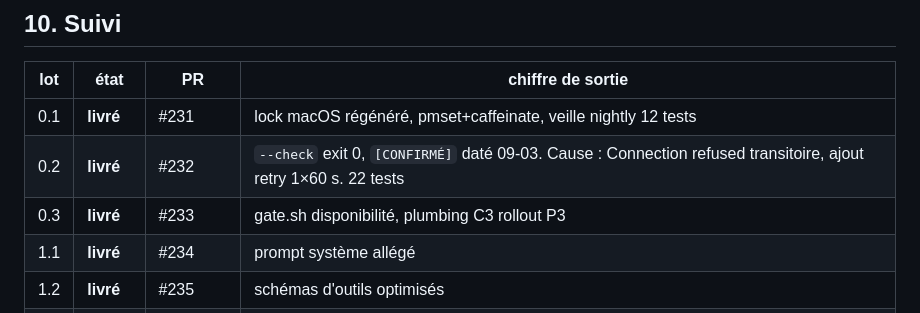
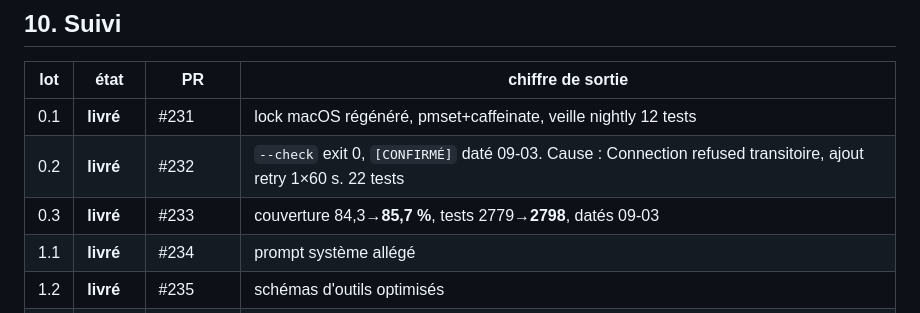
Before and after one commit to klodynlov/klody-code-ai, a Markdown page: docs/PLAN_OPTIMISATION_2026-09.md, the part around the change. Drawn GitHub-style.

Commit message:
docs: recompte couverture et tests (lot 0.3) (#233)
CLAUDE.md affirmait 84,3 % de couverture (07-30) et 2779 tests (08-07)
sans qu'aucune commande ne les recompte. Recomptés sur main le 09-03 :

  couverture  84,3 → 85,7 %  (pytest --cov, gate 80 %)
  tests       2779 → 2798    (pytest --collect-only)

Le surcoût fixe par tour (~9,7 k tokens, 06-06) reste non re-mesuré :
le script de mesure est le livrable du lot 1.1.

Co-authored-by: klodynlov <klodynlov@users.noreply.github.com>
Co-authored-by: Claude Opus 4.6 <noreply@anthropic.com>

```diff
--- a/docs/PLAN_OPTIMISATION_2026-09.md
+++ b/docs/PLAN_OPTIMISATION_2026-09.md
@@ -455,7 +455,7 @@ lots précédents ont déjà livré. Elle finit par la mise à jour de `CLAUDE.m
 |---|---|---|---|
 | 0.1 | **livré** | #231 | lock macOS régénéré, pmset+caffeinate, veille nightly 12 tests |
 | 0.2 | **livré** | #232 | `--check` exit 0, `[CONFIRMÉ]` daté 09-03. Cause : Connection refused transitoire, ajout retry 1×60 s. 22 tests |
-| 0.3 | **livré** | #233 | gate.sh disponibilité, plumbing C3 rollout P3 |
+| 0.3 | **livré** | #233 | couverture 84,3→**85,7 %**, tests 2779→**2798**, datés 09-03 |
 | 1.1 | **livré** | #234 | prompt système allégé |
 | 1.2 | **livré** | #235 | schémas d'outils optimisés |
 | 1.3 | **livré** | #236 | mémoire long terme compactée |
```
